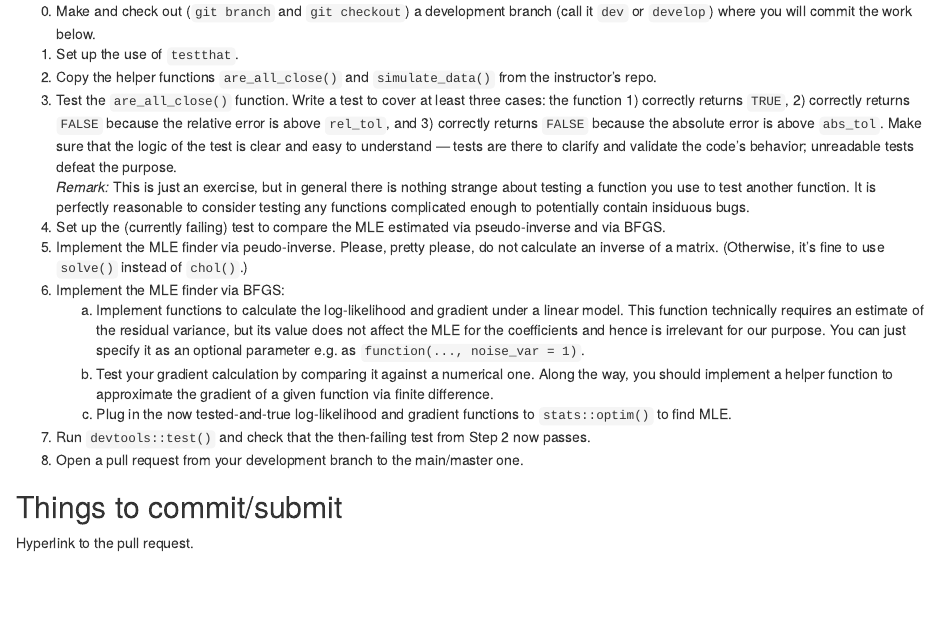
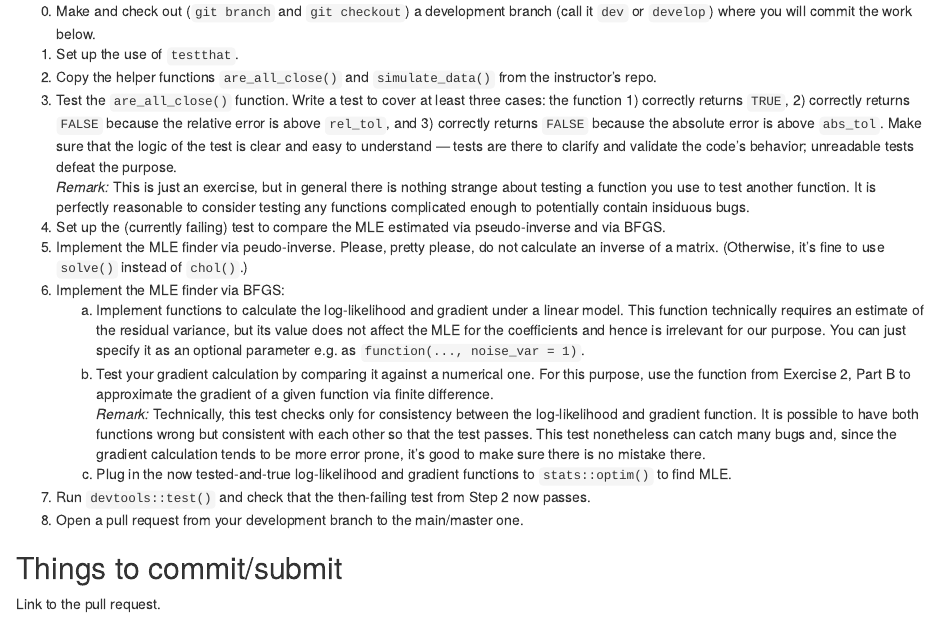
Before and after one commit to aki-nishimura/stats-comp-algo-software-2024, an R Markdown document (homework/hw2.Rmd): the page in a window 1100 px wide, from 3030 px down. Rendered offline with R 4.5, knitr and Pandoc, with nearby package versions.

Commit message:
Update instruction of pkg dev part of assignment

```diff
--- a/homework/hw2.Rmd
+++ b/homework/hw2.Rmd
@@ -193,11 +193,14 @@ Please, pretty please, do not calculate an inverse of a matrix.
     This function technically requires an estimate of the residual variance, but its value does not affect the MLE for the coefficients and hence is irrelevant for our purpose.
     You can just specify it as an optional parameter e.g. as `function(..., noise_var = 1)`.
     b. Test your gradient calculation by comparing it against a numerical one.
-    Along the way, you should implement a helper function to approximate the gradient of a given function via finite difference.
+    For this purpose, use the function from Exercise 2, Part B to approximate the gradient of a given function via finite difference.
+    <br> _Remark:_ Technically, this test checks only for consistency between the log-likelihood and gradient function.
+    It is possible to have both functions wrong but consistent with each other so that the test passes.
+    This test nonetheless can catch many bugs and, since the gradient calculation tends to be more error prone, it's good to make sure there is no mistake there.
     c. Plug in the now tested-and-true log-likelihood and gradient functions to `stats::optim()` to find MLE.
 7. Run `devtools::test()` and check that the then-failing test from Step 2 now passes.
 8. Open a pull request from your development branch to the main/master one.
 
 ## Things to commit/submit
 
-Hyperlink to the pull request.
+Link to the pull request.
```
